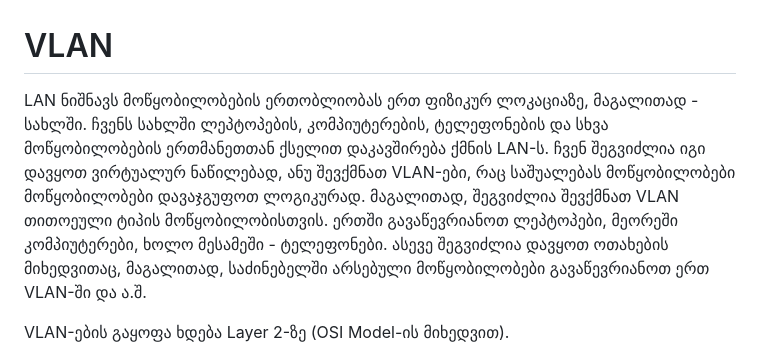
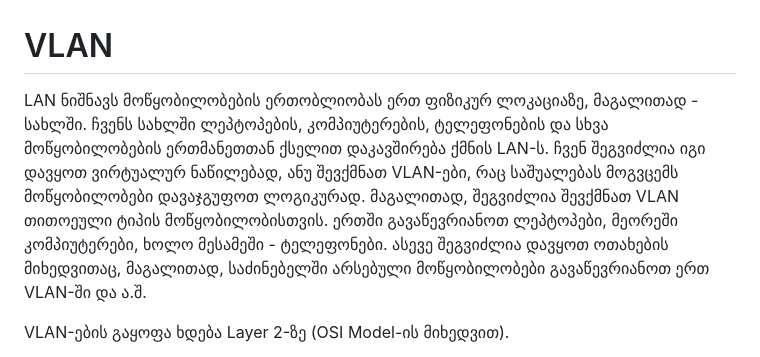
Before and after one commit to b-gogeishvili/university, a Markdown page: network-administration/vlan.md, the part around the change. Rendered like a GitHub page.

Commit message:
fix: typo

```diff
--- a/network-administration/vlan.md
+++ b/network-administration/vlan.md
@@ -1,6 +1,6 @@
 # VLAN
 
-LAN ნიშნავს მოწყობილობების ერთობლიობას ერთ ფიზიკურ ლოკაციაზე, მაგალითად - სახლში. ჩვენს სახლში ლეპტოპების, კომპიუტერების, ტელეფონების და სხვა მოწყობილობების ერთმანეთთან ქსელით დაკავშირება ქმნის LAN-ს. ჩვენ შეგვიძლია იგი დავყოთ ვირტუალურ ნაწილებად, ანუ შევქმნათ VLAN-ები, რაც საშუალებას მოწყობილობები მოწყობილობები დავაჯგუფოთ ლოგიკურად. მაგალითად, შეგვიძლია შევქმნათ VLAN თითოეული ტიპის მოწყობილობისთვის. ერთში გავაწევრიანოთ ლეპტოპები, მეორეში კომპიუტერები, ხოლო მესამეში - ტელეფონები. ასევე შეგვიძლია დავყოთ ოთახების მიხედვითაც, მაგალითად, საძინებელში არსებული მოწყობილობები გავაწევრიანოთ ერთ VLAN-ში და ა.შ.
+LAN ნიშნავს მოწყობილობების ერთობლიობას ერთ ფიზიკურ ლოკაციაზე, მაგალითად - სახლში. ჩვენს სახლში ლეპტოპების, კომპიუტერების, ტელეფონების და სხვა მოწყობილობების ერთმანეთთან ქსელით დაკავშირება ქმნის LAN-ს. ჩვენ შეგვიძლია იგი დავყოთ ვირტუალურ ნაწილებად, ანუ შევქმნათ VLAN-ები, რაც საშუალებას მოგვცემს მოწყობილობები დავაჯგუფოთ ლოგიკურად. მაგალითად, შეგვიძლია შევქმნათ VLAN თითოეული ტიპის მოწყობილობისთვის. ერთში გავაწევრიანოთ ლეპტოპები, მეორეში კომპიუტერები, ხოლო მესამეში - ტელეფონები. ასევე შეგვიძლია დავყოთ ოთახების მიხედვითაც, მაგალითად, საძინებელში არსებული მოწყობილობები გავაწევრიანოთ ერთ VLAN-ში და ა.შ.
 
 VLAN-ების გაყოფა ხდება Layer 2-ზე (OSI Model-ის მიხედვით).
 
```
